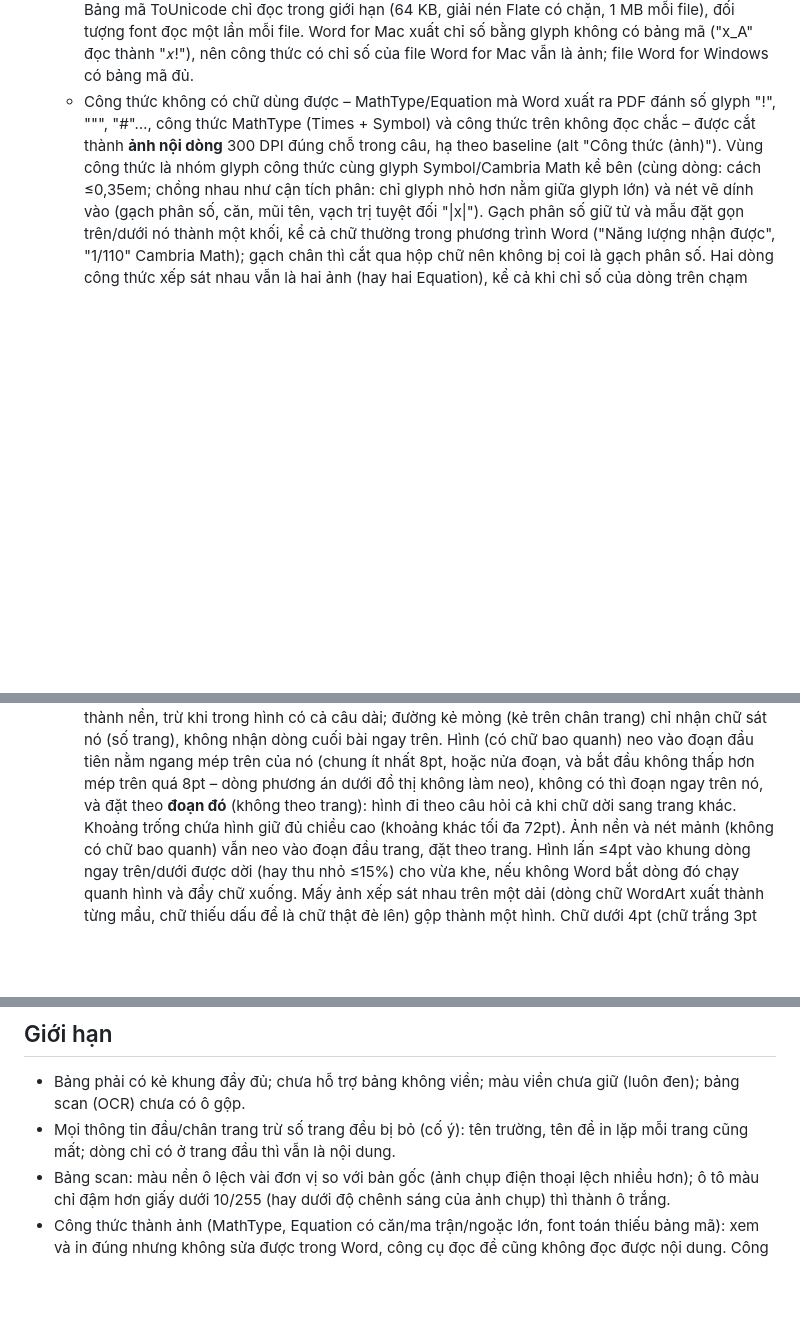
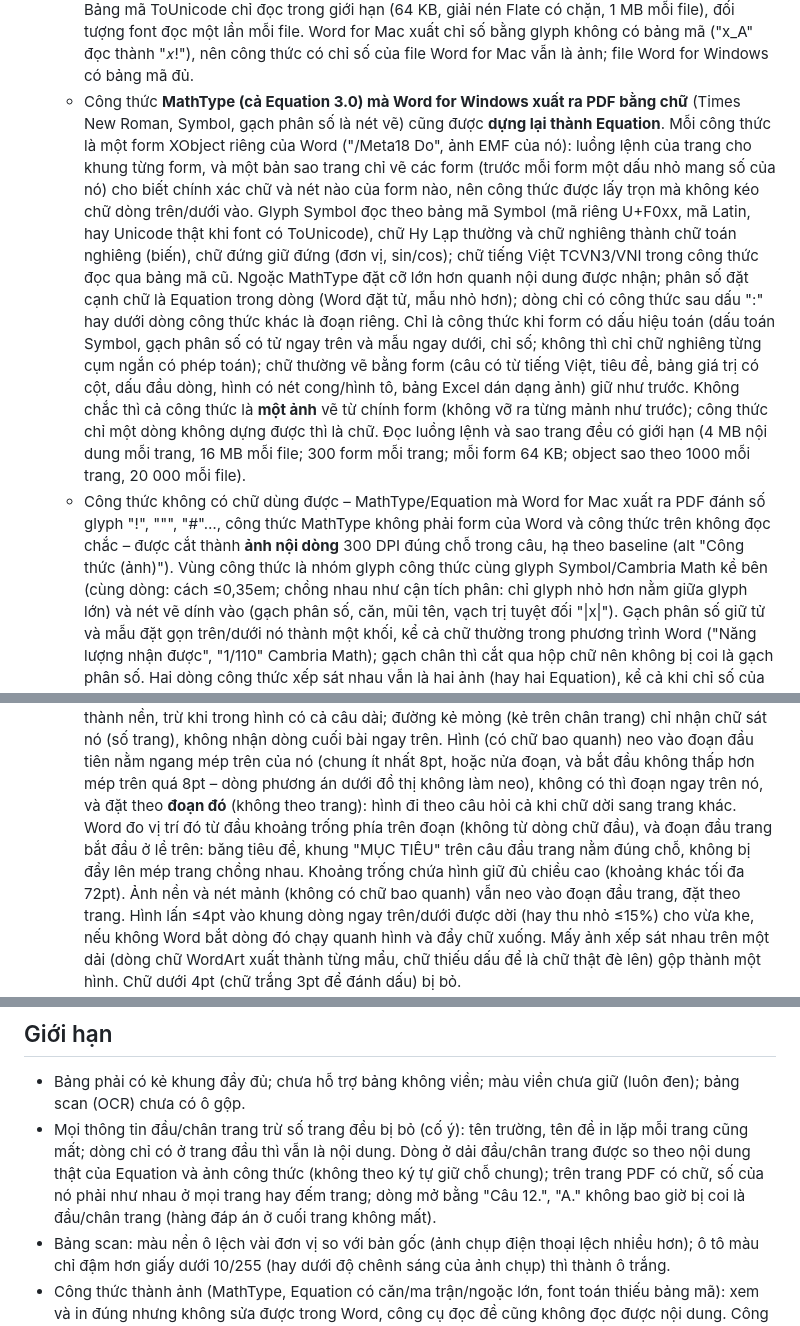
Before and after one commit to minhdat97/pdf2word-ocr, a Markdown page: README.md, 3 parts joined by grey strips. Rendered like a GitHub page; blank space fills up the shorter version.

Commit message:
README: công thức MathType của Word for Windows thành Equation, đầu/chân trang so theo nội dung công thức và số, vị trí hình neo theo đầu đoạn
Co-Authored-By: Claude Opus 5.5 <noreply@anthropic.com>

```diff
--- a/README.md
+++ b/README.md
@@ -268,8 +268,24 @@ tắt.
     trong giới hạn (64 KB, giải nén Flate có chặn, 1 MB mỗi file), đối tượng font đọc một lần mỗi file.
     Word for Mac xuất chỉ số bằng glyph không có bảng mã ("x_A" đọc thành "𝑥!"), nên công thức có chỉ số
     của file Word for Mac vẫn là ảnh; file Word for Windows có bảng mã đủ.
-  - Công thức không có chữ dùng được – MathType/Equation mà Word xuất ra PDF đánh số glyph
-    "!", "\"", "#"…, công thức MathType (Times + Symbol) và công thức trên không đọc chắc – được cắt
+  - Công thức **MathType (cả Equation 3.0) mà Word for Windows xuất ra PDF bằng chữ** (Times New Roman,
+    Symbol, gạch phân số là nét vẽ) cũng được **dựng lại thành Equation**. Mỗi công thức là một form
+    XObject riêng của Word ("/Meta18 Do", ảnh EMF của nó): luồng lệnh của trang cho khung từng form, và một
+    bản sao trang chỉ vẽ các form (trước mỗi form một dấu nhỏ mang số của nó) cho biết chính xác chữ và nét
+    nào của form nào, nên công thức được lấy trọn mà không kéo chữ dòng trên/dưới vào. Glyph Symbol đọc
+    theo bảng mã Symbol (mã riêng U+F0xx, mã Latin, hay Unicode thật khi font có ToUnicode), chữ Hy Lạp
+    thường và chữ nghiêng thành chữ toán nghiêng (biến), chữ đứng giữ đứng (đơn vị, sin/cos); chữ tiếng
+    Việt TCVN3/VNI trong công thức đọc qua bảng mã cũ. Ngoặc MathType đặt cỡ lớn hơn quanh nội dung được
+    nhận; phân số đặt cạnh chữ là Equation trong dòng (Word đặt tử, mẫu nhỏ hơn); dòng chỉ có công thức
+    sau dấu ":" hay dưới dòng công thức khác là đoạn riêng. Chỉ là công thức khi form có dấu hiệu toán
+    (dấu toán Symbol, gạch phân số có tử ngay trên và mẫu ngay dưới, chỉ số; không thì chỉ chữ nghiêng
+    từng cụm ngắn có phép toán); chữ thường vẽ bằng form (câu có từ tiếng Việt, tiêu đề, bảng giá trị có
+    cột, dấu đầu dòng, hình có nét cong/hình tô, bảng Excel dán dạng ảnh) giữ như trước. Không chắc thì cả
+    công thức là **một ảnh** vẽ từ chính form (không vỡ ra từng mảnh như trước); công thức chỉ một dòng
+    không dựng được thì là chữ. Đọc luồng lệnh và sao trang đều có giới hạn (4 MB nội dung mỗi trang,
+    16 MB mỗi file; 300 form mỗi trang; mỗi form 64 KB; object sao theo 1000 mỗi trang, 20 000 mỗi file).
+  - Công thức không có chữ dùng được – MathType/Equation mà Word for Mac xuất ra PDF đánh số glyph
+    "!", "\"", "#"…, công thức MathType không phải form của Word và công thức trên không đọc chắc – được cắt
     thành **ảnh nội dòng** 300 DPI đúng chỗ trong
     câu, hạ theo baseline (alt "Công thức (ảnh)"). Vùng công thức là nhóm glyph công thức cùng
     glyph Symbol/Cambria Math kề bên (cùng dòng: cách ≤0,35em; chồng nhau như cận tích phân: chỉ
@@ -294,7 +310,9 @@ tắt.
     quanh) neo vào đoạn đầu tiên nằm ngang mép trên của nó (chung ít nhất 8pt, hoặc nửa đoạn, và
     bắt đầu không thấp hơn mép trên quá 8pt – dòng phương án dưới đồ thị không làm neo), không có
     thì đoạn ngay trên nó, và đặt theo **đoạn đó** (không theo trang): hình đi theo câu hỏi cả khi chữ
-    dời sang trang khác. Khoảng trống chứa hình giữ đủ chiều cao (khoảng khác tối đa 72pt). Ảnh nền
+    dời sang trang khác. Word đo vị trí đó từ đầu khoảng trống phía trên đoạn (không từ dòng chữ đầu), và
+    đoạn đầu trang bắt đầu ở lề trên: băng tiêu đề, khung "MỤC TIÊU" trên câu đầu trang nằm đúng chỗ, không
+    bị đẩy lên mép trang chồng nhau. Khoảng trống chứa hình giữ đủ chiều cao (khoảng khác tối đa 72pt). Ảnh nền
     và nét mảnh (không có chữ bao quanh) vẫn neo vào đoạn đầu trang, đặt theo trang. Hình lấn ≤4pt
     vào khung dòng ngay trên/dưới được dời (hay thu nhỏ ≤15%) cho vừa khe, nếu không Word bắt dòng
     đó chạy quanh hình và đẩy chữ xuống. Mấy ảnh xếp sát nhau trên một dải (dòng chữ WordArt xuất
@@ -541,7 +559,10 @@ Cách chuyển cho máy chủ nhỏ (2026-10-28; trong ngoặc: bản trước,
 - Bảng phải có kẻ khung đầy đủ; chưa hỗ trợ bảng không viền; màu viền chưa giữ (luôn đen); bảng
   scan (OCR) chưa có ô gộp.
 - Mọi thông tin đầu/chân trang trừ số trang đều bị bỏ (cố ý): tên trường, tên đề in lặp mỗi
-  trang cũng mất; dòng chỉ có ở trang đầu thì vẫn là nội dung.
+  trang cũng mất; dòng chỉ có ở trang đầu thì vẫn là nội dung. Dòng ở dải đầu/chân trang được so theo
+  nội dung thật của Equation và ảnh công thức (không theo ký tự giữ chỗ chung); trên trang PDF có chữ, số
+  của nó phải như nhau ở mọi trang hay đếm trang; dòng mở bằng "Câu 12.", "A." không bao giờ bị coi là
+  đầu/chân trang (hàng đáp án ở cuối trang không mất).
 - Bảng scan: màu nền ô lệch vài đơn vị so với bản gốc (ảnh chụp điện thoại lệch nhiều hơn); ô tô
   màu chỉ đậm hơn giấy dưới 10/255 (hay dưới độ chênh sáng của ảnh chụp) thì thành ô trắng.
 - Công thức thành ảnh (MathType, Equation có căn/ma trận/ngoặc lớn, font toán thiếu bảng mã): xem
```
